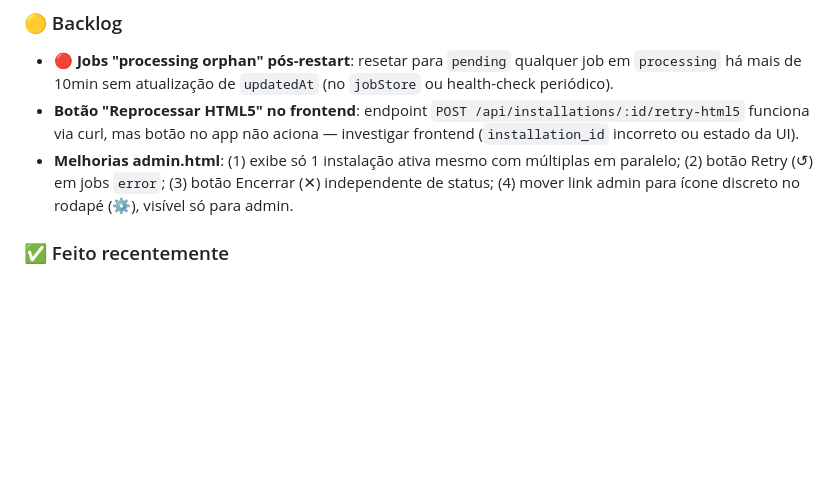
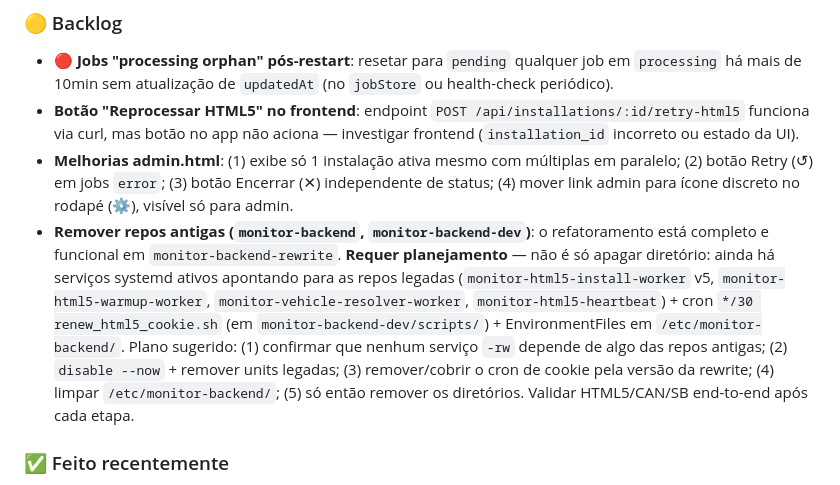
Before and after one commit to Marcusfilho/monitor-backend, a Markdown page: CLAUDE.md, the part around the change. Rendered like a GitHub page; blank space fills up the shorter version.

Commit message:
docs: fecha marco - backlog remoção das repos antigas
Co-Authored-By: Claude Sonnet 4.6 <noreply@anthropic.com>

```diff
--- a/CLAUDE.md
+++ b/CLAUDE.md
@@ -171,6 +171,7 @@ Todos seguem: poll loop → `pollNextJob()` → `processJob()` → `completeJob(
 - **🔴 Jobs "processing orphan" pós-restart**: resetar para `pending` qualquer job em `processing` há mais de 10min sem atualização de `updatedAt` (no `jobStore` ou health-check periódico).
 - **Botão "Reprocessar HTML5" no frontend**: endpoint `POST /api/installations/:id/retry-html5` funciona via curl, mas botão no app não aciona — investigar frontend (`installation_id` incorreto ou estado da UI).
 - **Melhorias admin.html**: (1) exibe só 1 instalação ativa mesmo com múltiplas em paralelo; (2) botão Retry (↺) em jobs `error`; (3) botão Encerrar (✕) independente de status; (4) mover link admin para ícone discreto no rodapé (⚙), visível só para admin.
+- **Remover repos antigas (`monitor-backend`, `monitor-backend-dev`)**: o refatoramento está completo e funcional em `monitor-backend-rewrite`. **Requer planejamento** — não é só apagar diretório: ainda há serviços systemd ativos apontando para as repos legadas (`monitor-html5-install-worker` v5, `monitor-html5-warmup-worker`, `monitor-vehicle-resolver-worker`, `monitor-html5-heartbeat`) + cron `*/30 renew_html5_cookie.sh` (em `monitor-backend-dev/scripts/`) + EnvironmentFiles em `/etc/monitor-backend/`. Plano sugerido: (1) confirmar que nenhum serviço `-rw` depende de algo das repos antigas; (2) `disable --now` + remover units legadas; (3) remover/cobrir o cron de cookie pela versão da rewrite; (4) limpar `/etc/monitor-backend/`; (5) só então remover os diretórios. Validar HTML5/CAN/SB end-to-end após cada etapa.
 
 ### ✅ Feito recentemente
 - MAINT_NO_SWAP "não testar CAN" agora gera snapshot + export: `complete-maint` enfileira `save_snapshot` (além do SB silencioso) com cliente, serial, placa+frota, serviço, data e técnico — sem CAN/gsensor/veículo (campos saem em branco no SharePoint). Serial vem do `inner_id` do lookup de placa (`_innerIdFromLookup`), antes zerado no frontend; banner "Serial atual do veículo" passou a aparecer também no MAINT_NO_SWAP (`app.html:885`). Resolve o item de backlog homônimo. **Nota operacional**: mudança de `src/` só vale após `npm run build` **+ restart** do `index.js` (porta 3000) — o snapshot não saía porque o servidor rodava `dist` antigo. `complete-maint` ("não testar") e `approve-can` ("validar CAN") enfileiram `scheme_builder` após a finalização, sem GS. SB é terminal (`_terminal`) — aplica o scheme e encerra, sem cascata para novo CAN. Corrige guard do `complete-maint` que exigia `vehicle_setting_id` (frontend nunca envia) → scheme resolvido via `getSelectedSchemeId(client_id)`. `comment` do SB usa o comentário da tela de cadastro; fallback `MAINT_NO_SWAP_SKIP` só quando vazio.
```
